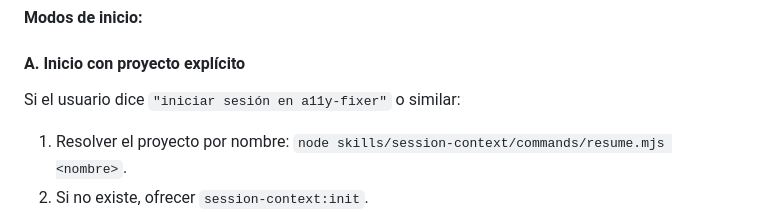
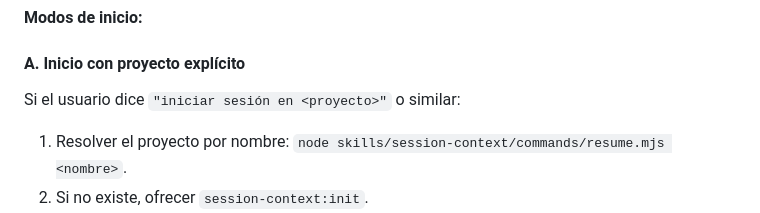
Before and after one commit to gonzoblasco/kanam-skills, a Markdown page: skills/session-lifecycle/SKILL.md, the part around the change. Rendered like a GitHub page.

Commit message:
chore: remove internal project reference from a public skill
- Replace the project-specific example in session-lifecycle with <proyecto>
- Keep 'Kanam' everywhere: it is the product brand, not a personal identity
- Corrected after review: an earlier pass wrongly stripped the brand name

```diff
--- a/skills/session-lifecycle/SKILL.md
+++ b/skills/session-lifecycle/SKILL.md
@@ -37,7 +37,7 @@ El inicio de sesión se activa **solo cuando el usuario lo pide explícitamente*
 
 #### A. Inicio con proyecto explícito
 
-Si el usuario dice `"iniciar sesión en a11y-fixer"` o similar:
+Si el usuario dice `"iniciar sesión en <proyecto>"` o similar:
 
 1. Resolver el proyecto por nombre: `node skills/session-context/commands/resume.mjs <nombre>`.
 2. Si no existe, ofrecer `session-context:init`.
```
